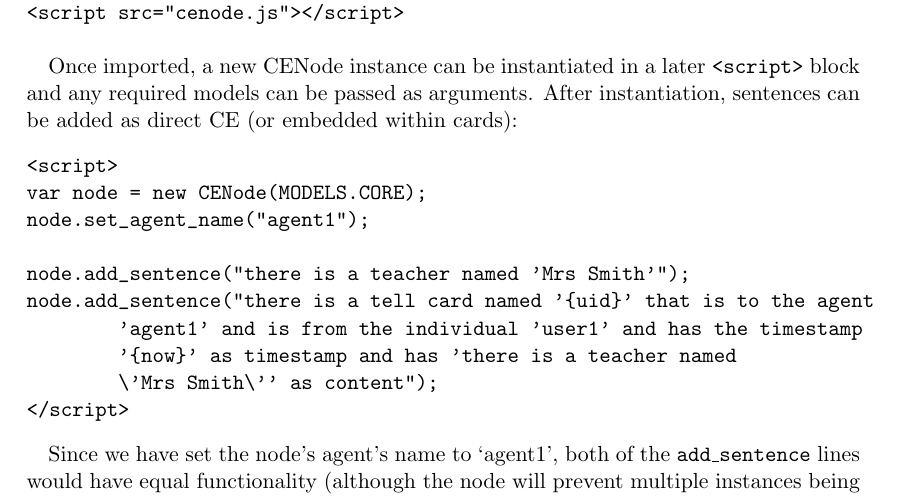
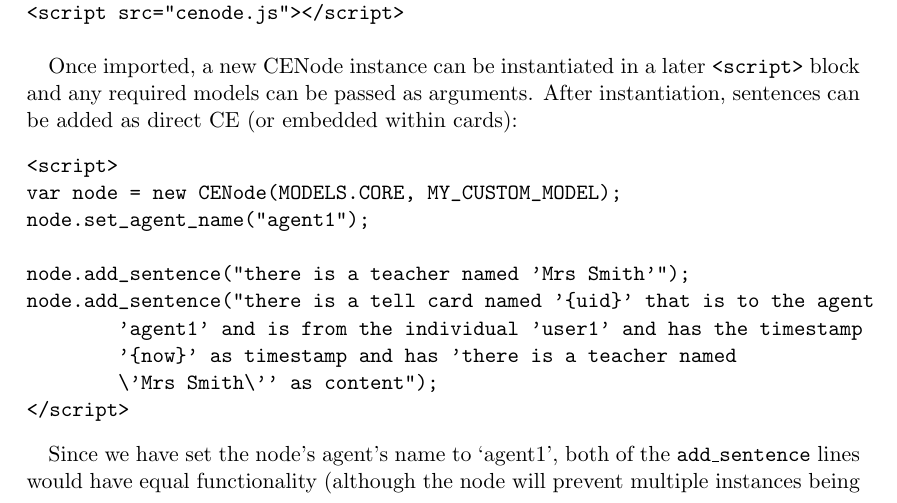
Before and after one commit to willwebberley/CENode, a LaTeX document (docs/documentation.tex): part of page 7 of 19, cut so that both start at the same text. Compiled offline with pdfLaTeX.

Commit message:
updated section 4.1 since teacher not in CORE model (instead, import of a custom model is made now too)

```diff
--- a/docs/documentation.tex
+++ b/docs/documentation.tex
@@ -165,7 +165,7 @@ In a web application or webpage, the \texttt{cenode.js} library can be easily im
 Once imported, a new CENode instance can be instantiated in a later \texttt{<script>} block and any required models can be passed as arguments. After instantiation, sentences can be added as direct CE (or embedded within cards):
 \begin{verbatim}
 <script>
-var node = new CENode(MODELS.CORE);
+var node = new CENode(MODELS.CORE, MY_CUSTOM_MODEL);
 node.set_agent_name("agent1");
 
 node.add_sentence("there is a teacher named 'Mrs Smith'");
```
Also changed, not shown: docs/documentation.pdf.
